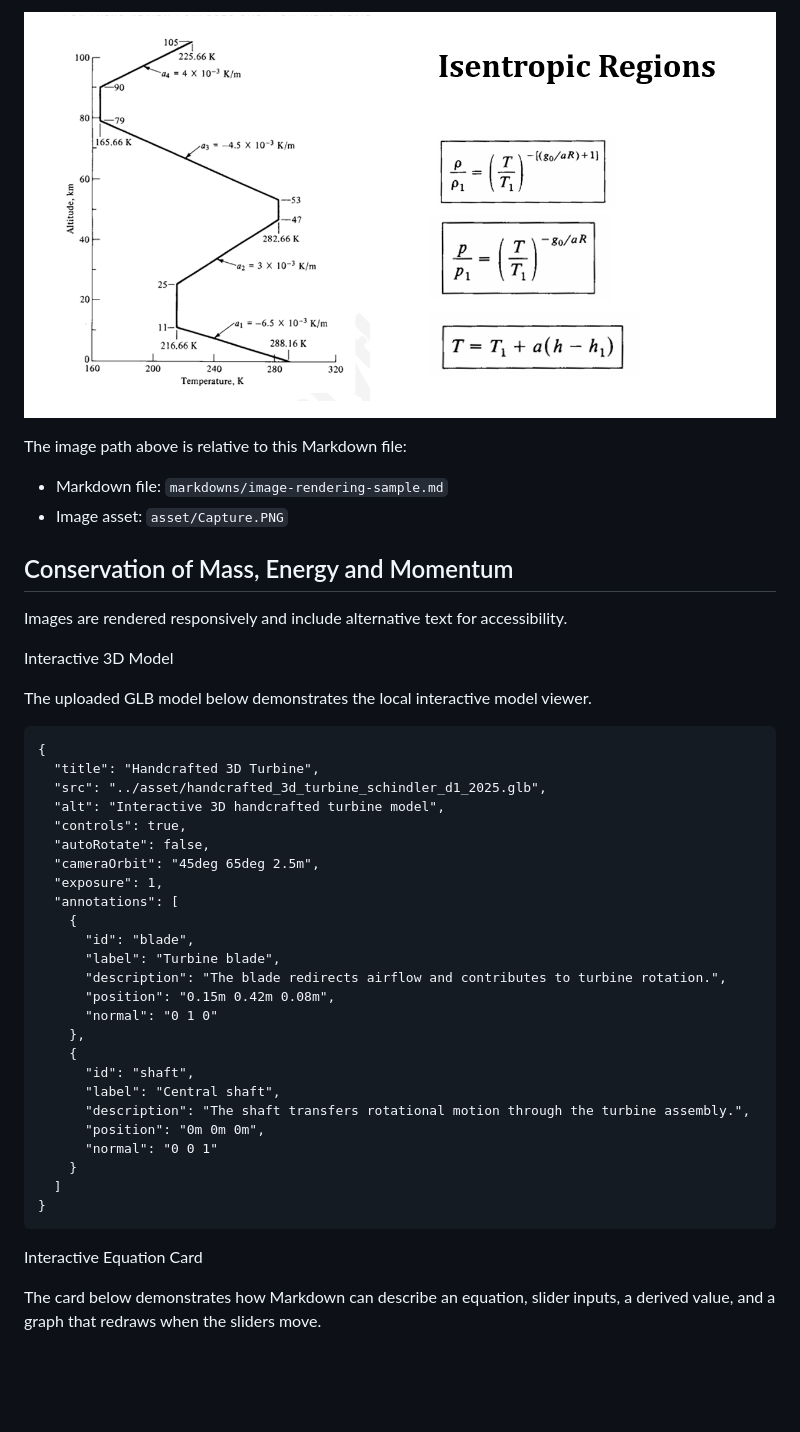
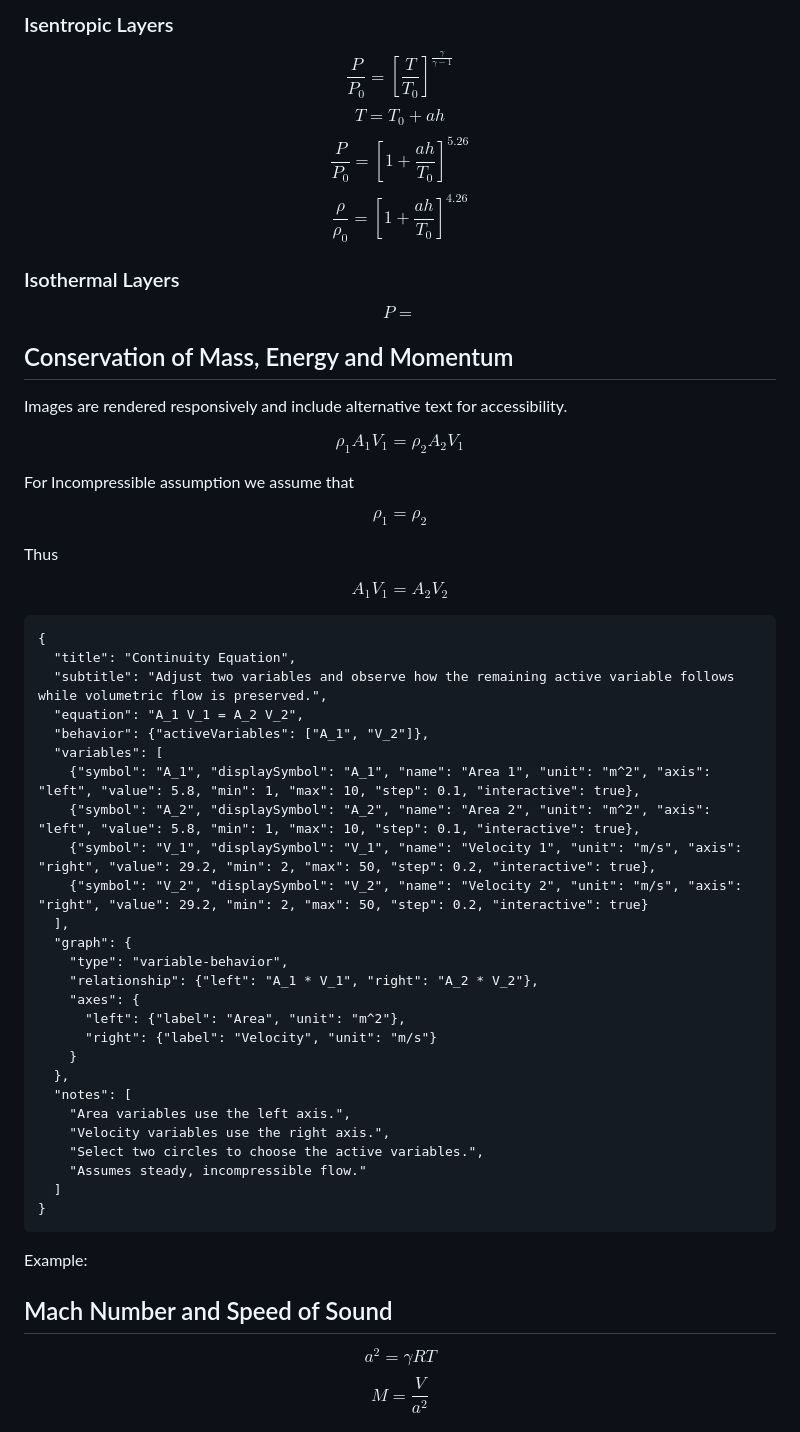
Before and after one commit to ReinHardt0731/reinhardt.fulcrum, a Markdown page: markdowns/aerodynamics.md, the part around one of its changes. GitHub-like rendering; blank space fills up the shorter version.

Commit message:
UPDATE: Aerodynamics Notes

````diff
--- a/markdowns/aerodynamics.md
+++ b/markdowns/aerodynamics.md
@@ -49,48 +69,59 @@ ASsumptions when dealing with aerodynamic problems
 
-![Repository capture](../asset/Capture.PNG)
+### Isentropic Layers
 
-The image path above is relative to this Markdown file:
-
-- Markdown file: `markdowns/image-rendering-sample.md`
-- Image asset: `asset/Capture.PNG`
+$$\frac{P}{P_0} = \left[\frac{T}{T_0}\right]^{\frac{\gamma}{\gamma-1}}$$
+$$T = T_0 + ah$$
+$$ \frac{P}{P_0} = \left[1 + \frac{ah}{T_0} \right]^{5.26}$$
+$$ \frac{\rho}{\rho_0} = \left[1 + \frac{ah}{T_0} \right]^{4.26}$$
+### Isothermal Layers
+$$P = $$
 
 ## Conservation of Mass, Energy and Momentum
 
 Images are rendered responsively and include alternative text for accessibility.
 
- Interactive 3D Model
+$$\rho_1 A_1 V_1 = \rho_2 A_2 V_1$$
 
-The uploaded GLB model below demonstrates the local interactive model viewer.
+For Incompressible assumption we assume that
 
-```model-card
+$$\rho_1 = \rho_2$$
+
+Thus
+
+$$A_1 V_1 =  A_2 V_2$$
+
+```equation-card
 {
-  "title": "Handcrafted 3D Turbine",
-  "src": "../asset/handcrafted_3d_turbine_schindler_d1_2025.glb",
-  "alt": "Interactive 3D handcrafted turbine model",
-  "controls": true,
-  "autoRotate": false,
-  "cameraOrbit": "45deg 65deg 2.5m",
-  "exposure": 1,
-  "annotations": [
-    {
-      "id": "blade",
-      "label": "Turbine blade",
-      "description": "The blade redirects airflow and contributes to turbine rotation.",
-      "position": "0.15m 0.42m 0.08m",
-      "normal": "0 1 0"
-    },
-    {
-      "id": "shaft",
-      "label": "Central shaft",
-      "description": "The shaft transfers rotational motion through the turbine assembly.",
-      "position": "0m 0m 0m",
-      "normal": "0 0 1"
+  "title": "Continuity Equation",
+  "subtitle": "Adjust two variables and observe how the remaining active variable follows while volumetric flow is preserved.",
+  "equation": "A_1 V_1 = A_2 V_2",
+  "behavior": {"activeVariables": ["A_1", "V_2"]},
+  "variables": [
+    {"symbol": "A_1", "displaySymbol": "A_1", "name": "Area 1", "unit": "m^2", "axis": "left", "value": 5.8, "min": 1, "max": 10, "step": 0.1, "interactive": true},
+    {"symbol": "A_2", "displaySymbol": "A_2", "name": "Area 2", "unit": "m^2", "axis": "left", "value": 5.8, "min": 1, "max": 10, "step": 0.1, "interactive": true},
+    {"symbol": "V_1", "displaySymbol": "V_1", "name": "Velocity 1", "unit": "m/s", "axis": "right", "value": 29.2, "min": 2, "max": 50, "step": 0.2, "interactive": true},
+    {"symbol": "V_2", "displaySymbol": "V_2", "name": "Velocity 2", "unit": "m/s", "axis": "right", "value": 29.2, "min": 2, "max": 50, "step": 0.2, "interactive": true}
+  ],
+  "graph": {
+    "type": "variable-behavior",
+    "relationship": {"left": "A_1 * V_1", "right": "A_2 * V_2"},
+    "axes": {
+      "left": {"label": "Area", "unit": "m^2"},
+      "right": {"label": "Velocity", "unit": "m/s"}
     }
+  },
+  "notes": [
+    "Area variables use the left axis.",
+    "Velocity variables use the right axis.",
+    "Select two circles to choose the active variables.",
+    "Assumes steady, incompressible flow."
   ]
 }
 ```
+Example:
 
- Interactive Equation Card
+## Mach Number and Speed of Sound
 
-The card below demonstrates how Markdown can describe an equation, slider inputs, a derived value, and a graph that redraws when the sliders move.
+$$a^2 = \gamma RT$$
+$$ M = \frac{V}{a^2}$$
 
````
Also changed, not shown: other parts of markdowns/aerodynamics.md (+25 -85 lines).
